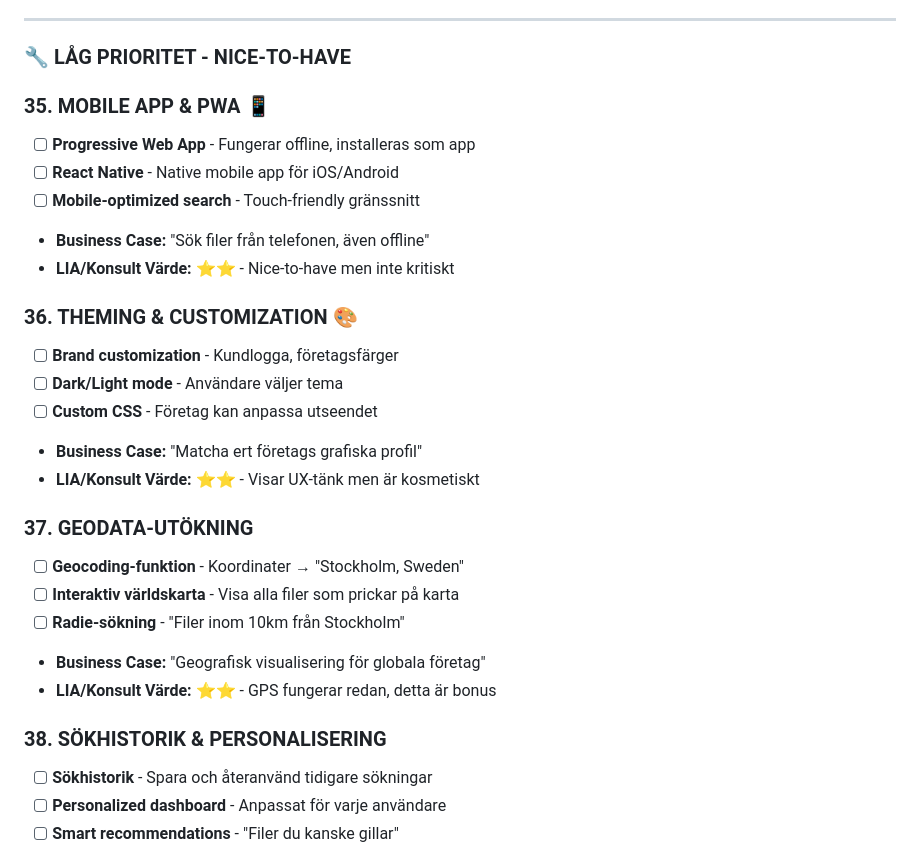
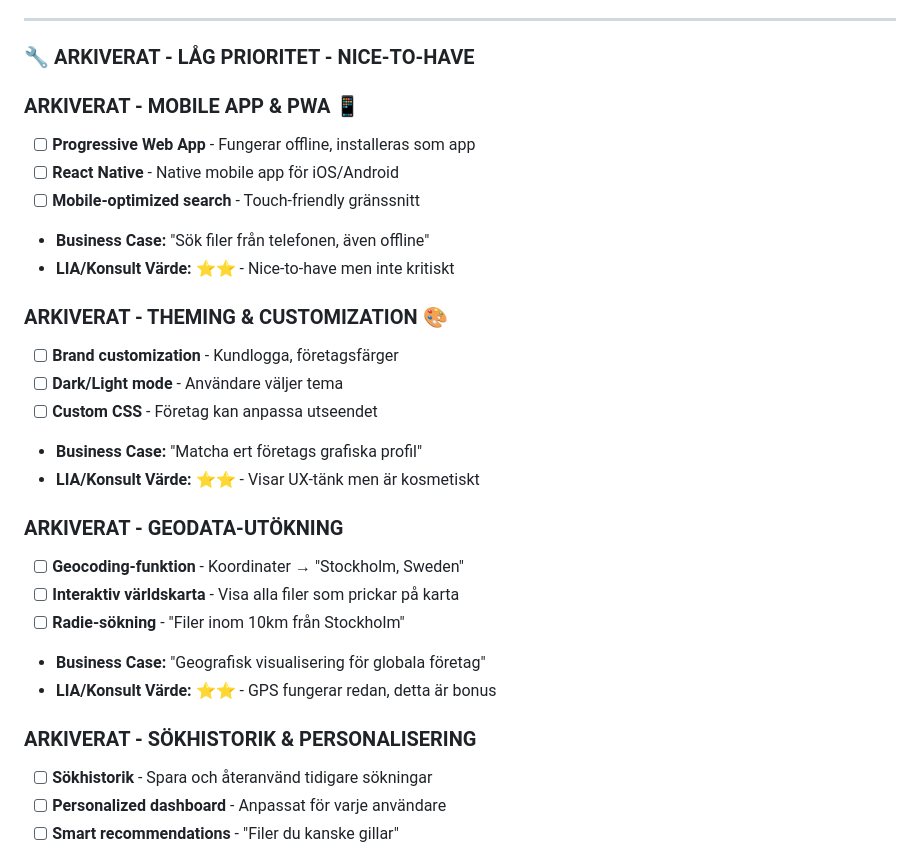
Before and after one commit to LucyVers/MetaSearch-Pro, a Markdown page: todo.md, the part around the change printed below. Rendered like a GitHub page.

```diff
--- a/todo.md
+++ b/todo.md
@@ -359,29 +398,29 @@ Bygga en sökmotor som arbetar med metadata för olika filtyper (foton, PDF-file
 ---
 
-### **🔧 LÅG PRIORITET - NICE-TO-HAVE**
+### **🔧 ARKIVERAT - LÅG PRIORITET - NICE-TO-HAVE**
 
-### **35. MOBILE APP & PWA 📱**
+### **ARKIVERAT - MOBILE APP & PWA 📱**
 - [ ] **Progressive Web App** - Fungerar offline, installeras som app
 - [ ] **React Native** - Native mobile app för iOS/Android
 - [ ] **Mobile-optimized search** - Touch-friendly gränssnitt
 - **Business Case:** "Sök filer från telefonen, även offline"
 - **LIA/Konsult Värde:** ⭐⭐ - Nice-to-have men inte kritiskt
 
-### **36. THEMING & CUSTOMIZATION 🎨**
+### **ARKIVERAT - THEMING & CUSTOMIZATION 🎨**
 - [ ] **Brand customization** - Kundlogga, företagsfärger
 - [ ] **Dark/Light mode** - Användare väljer tema
 - [ ] **Custom CSS** - Företag kan anpassa utseendet
 - **Business Case:** "Matcha ert företags grafiska profil"
 - **LIA/Konsult Värde:** ⭐⭐ - Visar UX-tänk men är kosmetiskt
 
-### **37. GEODATA-UTÖKNING**
+### **ARKIVERAT - GEODATA-UTÖKNING**
 - [ ] **Geocoding-funktion** - Koordinater → "Stockholm, Sweden"
 - [ ] **Interaktiv världskarta** - Visa alla filer som prickar på karta
 - [ ] **Radie-sökning** - "Filer inom 10km från Stockholm"
 - **Business Case:** "Geografisk visualisering för globala företag"
 - **LIA/Konsult Värde:** ⭐⭐ - GPS fungerar redan, detta är bonus
 
-### **38. SÖKHISTORIK & PERSONALISERING**
+### **ARKIVERAT - SÖKHISTORIK & PERSONALISERING**
 - [ ] **Sökhistorik** - Spara och återanvänd tidigare sökningar
 - [ ] **Personalized dashboard** - Anpassat för varje användare
 - [ ] **Smart recommendations** - "Filer du kanske gillar"
```
Also changed, not shown: other parts of todo.md (+54 -15 lines).
